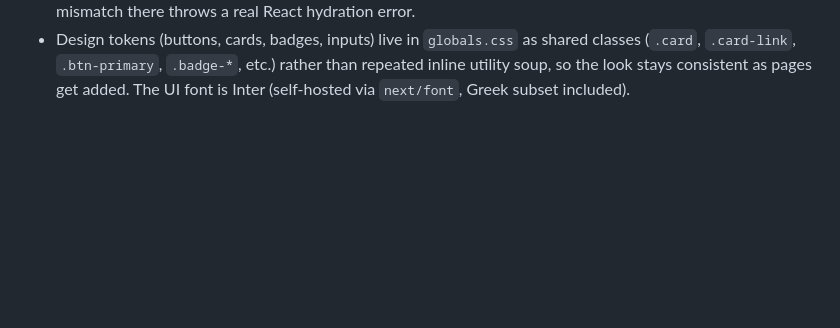
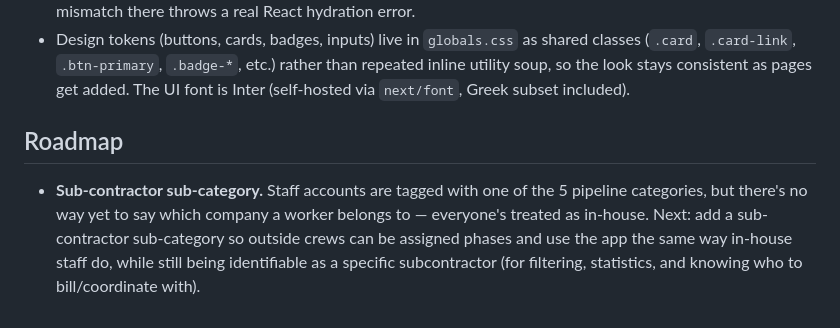
Before and after one commit to michailorlovmo-bit/Portfolio, a Markdown page: electric-city/README.md, the part around the change. Drawn GitHub-style; blank space fills up the shorter version.

Commit message:
electric-city: note subcontractor sub-category as a roadmap item
Co-Authored-By: Claude Sonnet 5 <noreply@anthropic.com>

```diff
--- a/electric-city/README.md
+++ b/electric-city/README.md
@@ -264,3 +264,13 @@ resubmit. Managers can always override via the phase task page.
   rather than repeated inline utility soup, so the look stays consistent
   as pages get added. The UI font is Inter (self-hosted via `next/font`,
   Greek subset included).
+
+## Roadmap
+
+- **Sub-contractor sub-category.** Staff accounts are tagged with one of the
+  5 pipeline categories, but there's no way yet to say which company a
+  worker belongs to — everyone's treated as in-house. Next: add a
+  sub-contractor sub-category so outside crews can be assigned phases and
+  use the app the same way in-house staff do, while still being
+  identifiable as a specific subcontractor (for filtering, statistics, and
+  knowing who to bill/coordinate with).
```
